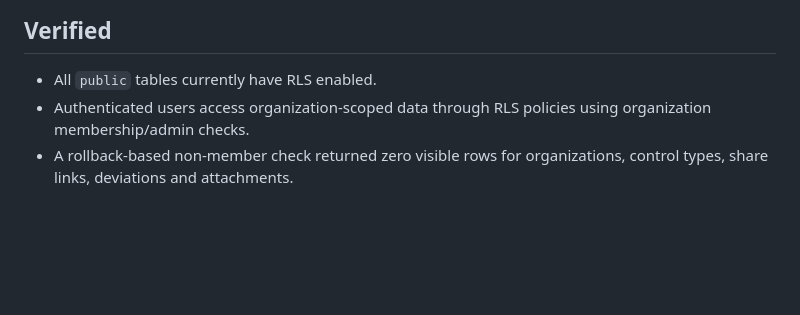
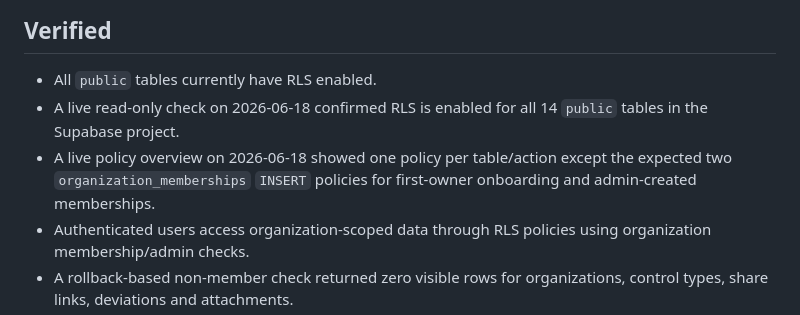
Before and after one commit to robinstromberg/Egenkontroll, a Markdown page: docs/mvp-security-check.md, the part around the change. Rendered like a GitHub page; blank space fills up the shorter version.

Commit message:
Record live RLS verification

```diff
--- a/docs/mvp-security-check.md
+++ b/docs/mvp-security-check.md
@@ -7,6 +7,8 @@ Latest advisor run: 2026-06-18
 ## Verified
 
 - All `public` tables currently have RLS enabled.
+- A live read-only check on 2026-06-18 confirmed RLS is enabled for all 14 `public` tables in the Supabase project.
+- A live policy overview on 2026-06-18 showed one policy per table/action except the expected two `organization_memberships` `INSERT` policies for first-owner onboarding and admin-created memberships.
 - Authenticated users access organization-scoped data through RLS policies using organization membership/admin checks.
 - A rollback-based non-member check returned zero visible rows for organizations, control types, share links, deviations and attachments.
 - Organization membership/admin RLS helper functions now live in the private schema and are no longer directly executable as public RPCs.
```
